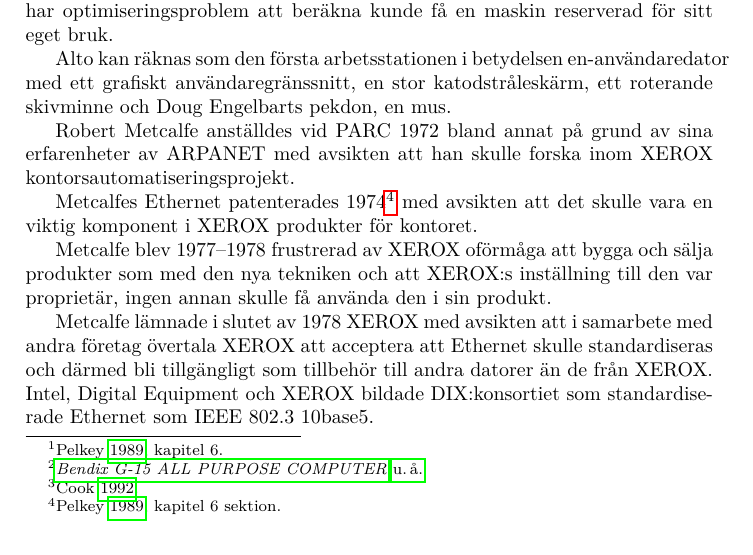
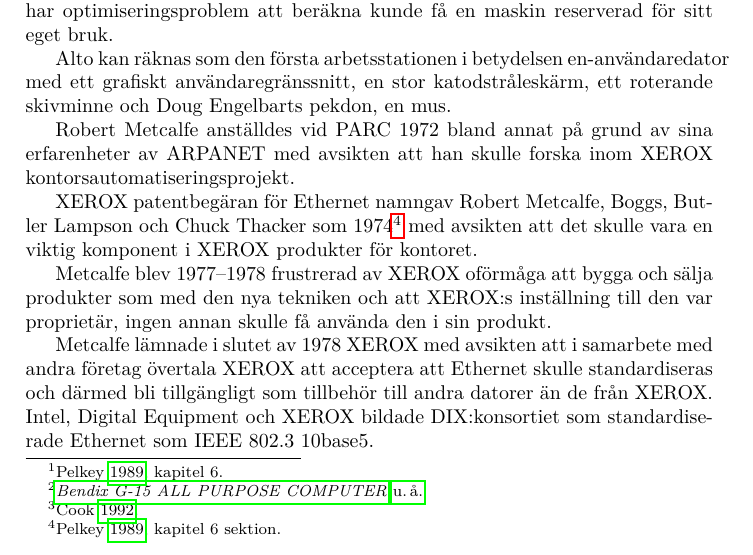
Before and after one commit to skaraborgfakir/DataKomrapport-, a LaTeX document (labbrapport.tex): part of page 1 of 11, cut so that both start at the same text. Compiled offline with pdfLaTeX.

Commit message:
namn i patent för ethernet

```diff
--- a/labbrapport.tex
+++ b/labbrapport.tex
@@ -91,7 +91,7 @@
 Robert Metcalfe anställdes vid PARC 1972 bland annat på grund av sina erfarenheter av ARPANET
 med avsikten att han skulle forska inom XEROX kontorsautomatiseringsprojekt.
 
-Metcalfes Ethernet patenterades 1974\footcite[kapitel 6 sektion ]{Pelkey} med avsikten att det skulle vara en viktig
+XEROX patentbegäran för Ethernet namngav Robert Metcalfe, Boggs, Butler Lampson och Chuck Thacker som  1974\footcite[kapitel 6 sektion ]{Pelkey} med avsikten att det skulle vara en viktig
 komponent i XEROX produkter för kontoret.
 
 Metcalfe blev 1977--1978 frustrerad av XEROX oförmåga att bygga och sälja produkter som
```
Also changed, not shown: labbrapport.tex (2 more changed lines).
